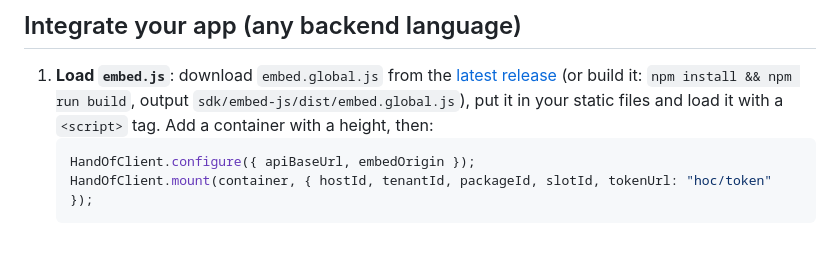
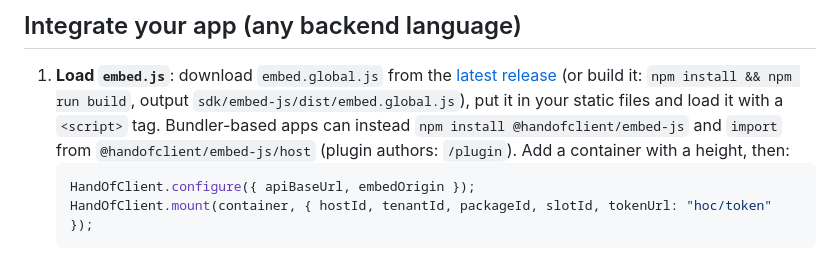
Before and after one commit to PanglossTechnologies/HandOfClientSDK, a Markdown page: README.md, the part around the change. Rendered like a GitHub page.

Commit message:
docs: README npm install note

````diff
--- a/README.md
+++ b/README.md
@@ -33,7 +33,9 @@ You get back, per environment:
 1. **Load `embed.js`**: download `embed.global.js` from the
    [latest release](https://github.com/PanglossTechnologies/HandOfClientSDK/releases/latest/download/embed.global.js)
    (or build it: `npm install && npm run build`, output `sdk/embed-js/dist/embed.global.js`), put it in
-   your static files and load it with a `<script>` tag. Add a container with a height, then:
+   your static files and load it with a `<script>` tag.
+   Bundler-based apps can instead `npm install @handofclient/embed-js` and `import` from
+   `@handofclient/embed-js/host` (plugin authors: `/plugin`). Add a container with a height, then:
    ```js
    HandOfClient.configure({ apiBaseUrl, embedOrigin });
    HandOfClient.mount(container, { hostId, tenantId, packageId, slotId, tokenUrl: "hoc/token" });
````
